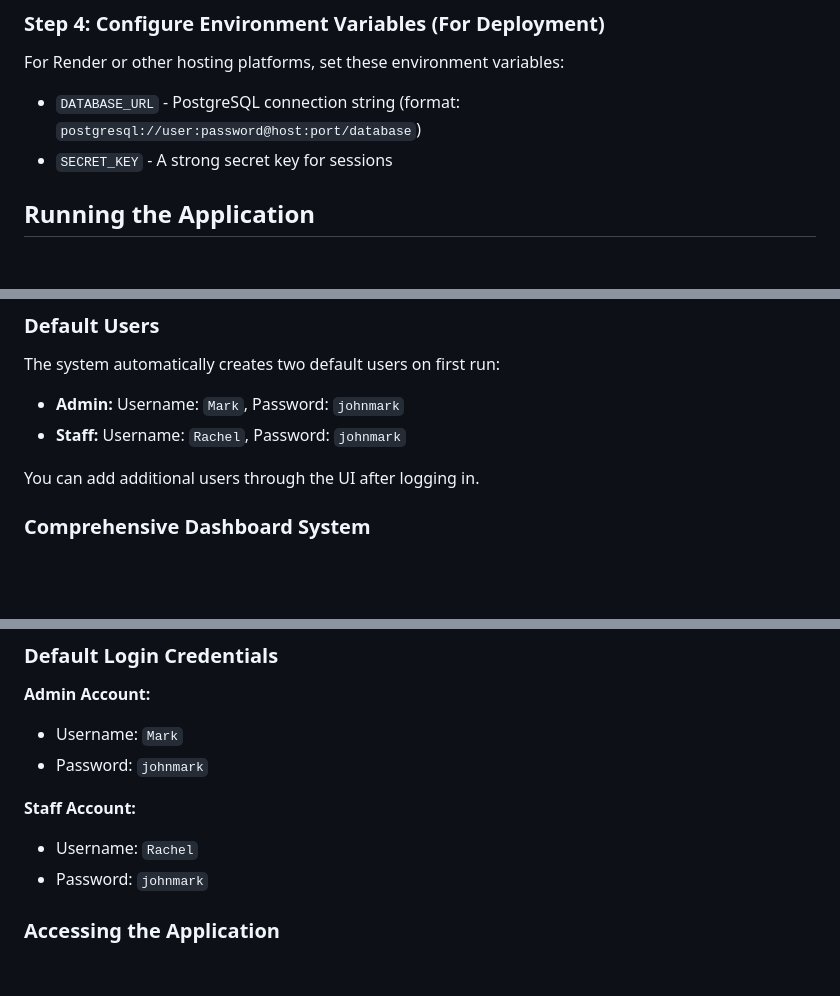
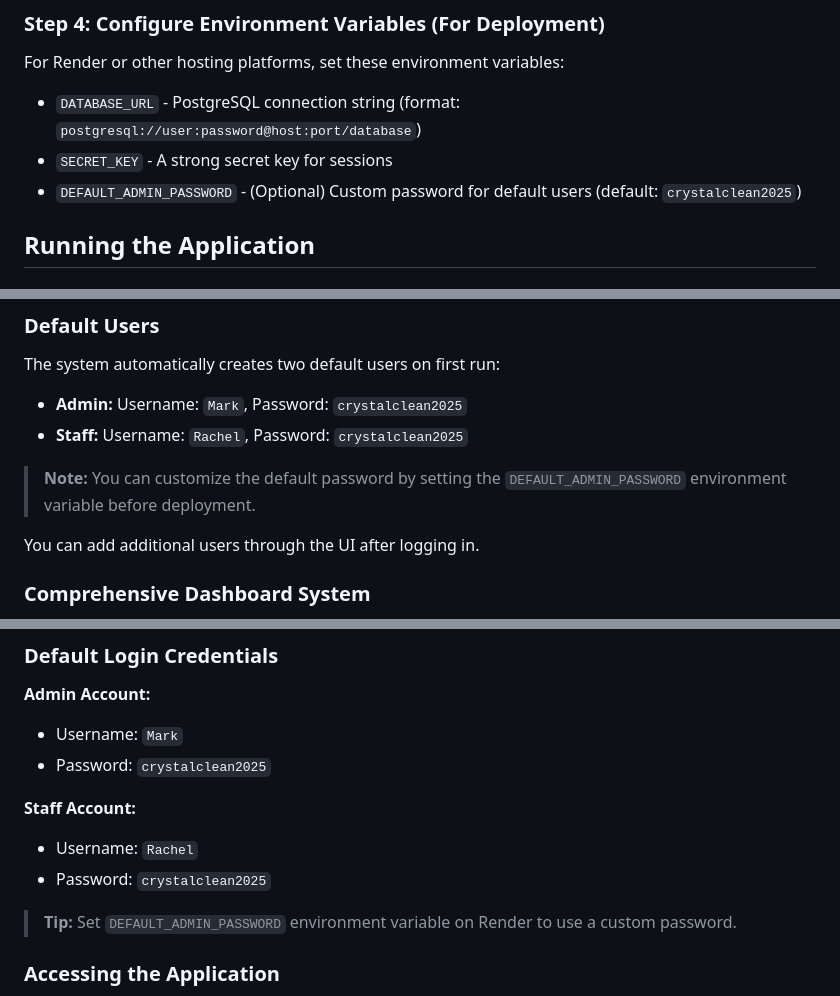
Before and after one commit to Elizabeth-creator-tech/crystalclean-auto, a Markdown page: README.md, 3 parts joined by grey strips. Rendered like a GitHub page; blank space fills up the shorter version.

```diff
--- a/README.md
+++ b/README.md
@@ -82,6 +82,7 @@ For Render or other hosting platforms, set these environment variables:
 
 - `DATABASE_URL` - PostgreSQL connection string (format: `postgresql://user:password@host:port/database`)
 - `SECRET_KEY` - A strong secret key for sessions
+- `DEFAULT_ADMIN_PASSWORD` - (Optional) Custom password for default users (default: `crystalclean2025`)
 
 ## Running the Application
 
@@ -145,8 +146,10 @@ The system supports two user roles:
 
 The system automatically creates two default users on first run:
 
-- **Admin:** Username: `Mark`, Password: `johnmark`
-- **Staff:** Username: `Rachel`, Password: `johnmark`
+- **Admin:** Username: `Mark`, Password: `crystalclean2025`
+- **Staff:** Username: `Rachel`, Password: `crystalclean2025`
+
+> **Note:** You can customize the default password by setting the `DEFAULT_ADMIN_PASSWORD` environment variable before deployment.
 
 You can add additional users through the UI after logging in.
 
@@ -193,11 +196,13 @@ The interface works seamlessly on desktop computers, tablets, and mobile devices
 
 **Admin Account:**
 - Username: `Mark`
-- Password: `johnmark`
+- Password: `crystalclean2025`
 
 **Staff Account:**
 - Username: `Rachel`
-- Password: `johnmark`
+- Password: `crystalclean2025`
+
+> **Tip:** Set `DEFAULT_ADMIN_PASSWORD` environment variable on Render to use a custom password.
 
 ### Accessing the Application
 
```
Also changed, not shown: other parts of README.md (+40 -0 lines).
